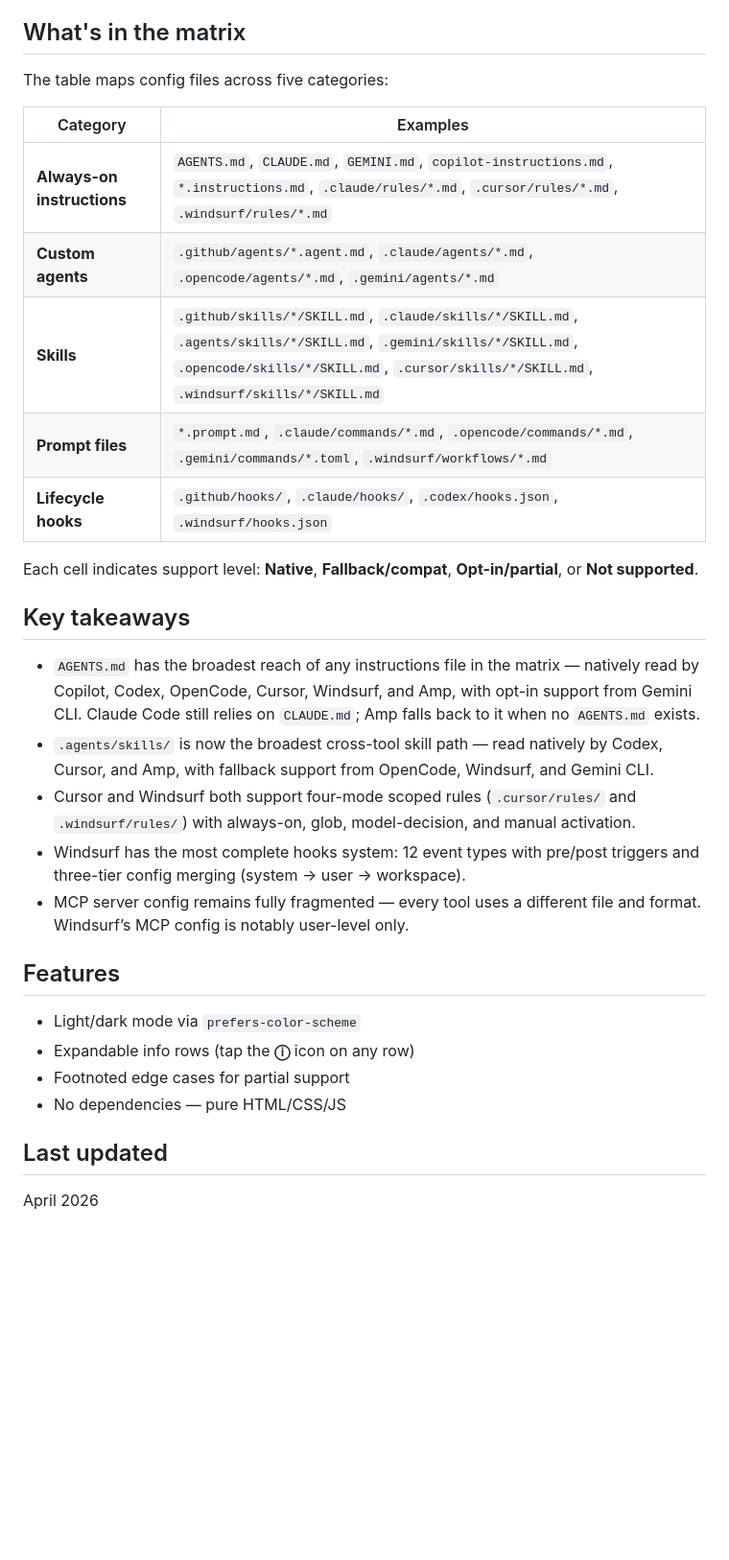
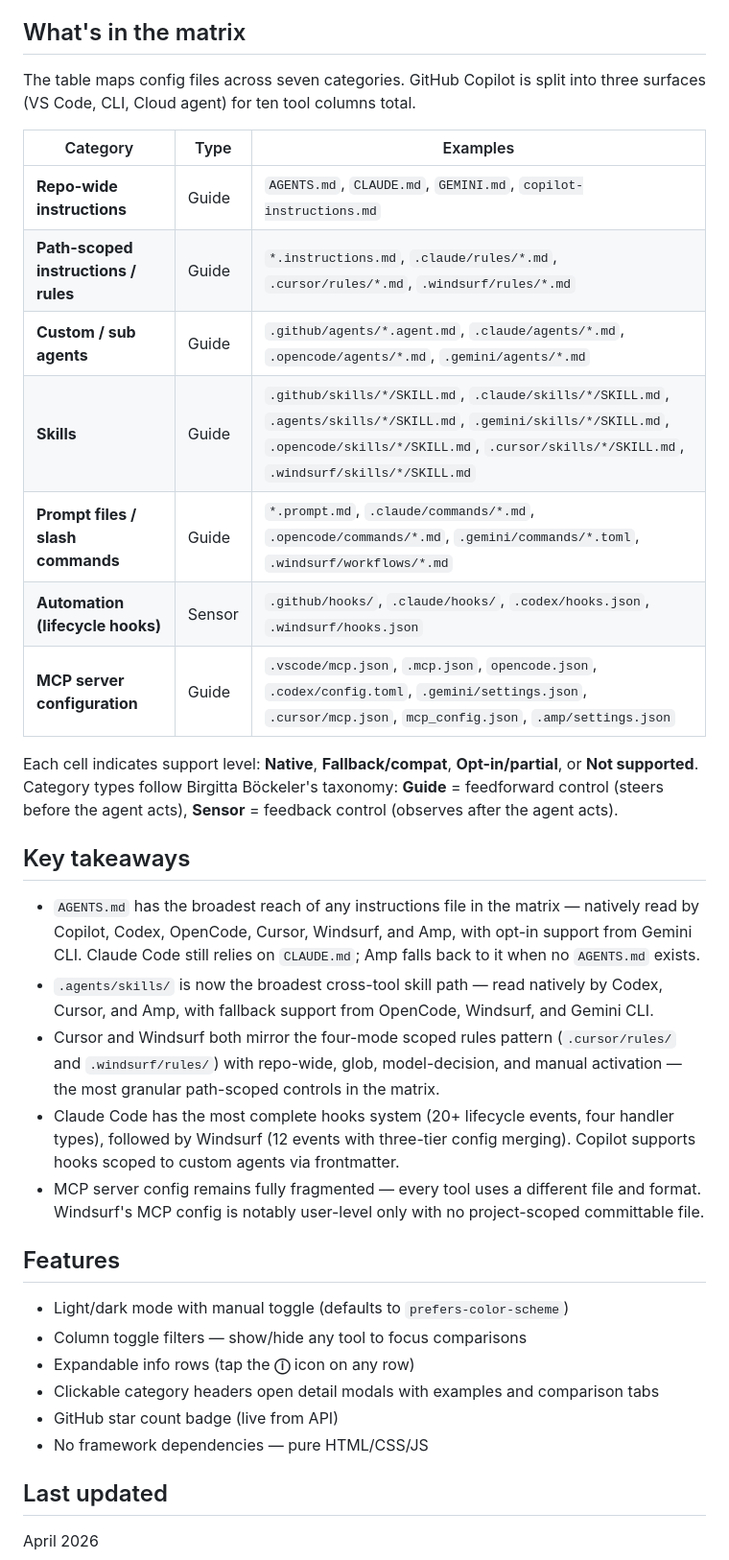
Before and after one commit to codylindley/ai-harness-engineering-compatibility-matrix, a Markdown page: README.md, the part around the change. Shown at 96% size. Drawn GitHub-style; blank space fills up the shorter version.

Commit message:
Update README.md to enhance compatibility matrix with additional categories and improved clarity

```diff
--- a/README.md
+++ b/README.md
@@ -18,32 +18,36 @@ This compatibility matrix exists because harness engineering has produced roughl
 
 ## What's in the matrix
 
-The table maps config files across five categories:
+The table maps config files across seven categories. GitHub Copilot is split into three surfaces (VS Code, CLI, Cloud agent) for ten tool columns total.
 
-| Category | Examples |
-|---|---|
-| **Always-on instructions** | `AGENTS.md`, `CLAUDE.md`, `GEMINI.md`, `copilot-instructions.md`, `*.instructions.md`, `.claude/rules/*.md`, `.cursor/rules/*.md`, `.windsurf/rules/*.md` |
-| **Custom agents** | `.github/agents/*.agent.md`, `.claude/agents/*.md`, `.opencode/agents/*.md`, `.gemini/agents/*.md` |
-| **Skills** | `.github/skills/*/SKILL.md`, `.claude/skills/*/SKILL.md`, `.agents/skills/*/SKILL.md`, `.gemini/skills/*/SKILL.md`, `.opencode/skills/*/SKILL.md`, `.cursor/skills/*/SKILL.md`, `.windsurf/skills/*/SKILL.md` |
-| **Prompt files** | `*.prompt.md`, `.claude/commands/*.md`, `.opencode/commands/*.md`, `.gemini/commands/*.toml`, `.windsurf/workflows/*.md` |
-| **Lifecycle hooks** | `.github/hooks/`, `.claude/hooks/`, `.codex/hooks.json`, `.windsurf/hooks.json` |
+| Category | Type | Examples |
+|---|---|---|
+| **Repo-wide instructions** | Guide | `AGENTS.md`, `CLAUDE.md`, `GEMINI.md`, `copilot-instructions.md` |
+| **Path-scoped instructions / rules** | Guide | `*.instructions.md`, `.claude/rules/*.md`, `.cursor/rules/*.md`, `.windsurf/rules/*.md` |
+| **Custom / sub agents** | Guide | `.github/agents/*.agent.md`, `.claude/agents/*.md`, `.opencode/agents/*.md`, `.gemini/agents/*.md` |
+| **Skills** | Guide | `.github/skills/*/SKILL.md`, `.claude/skills/*/SKILL.md`, `.agents/skills/*/SKILL.md`, `.gemini/skills/*/SKILL.md`, `.opencode/skills/*/SKILL.md`, `.cursor/skills/*/SKILL.md`, `.windsurf/skills/*/SKILL.md` |
+| **Prompt files / slash commands** | Guide | `*.prompt.md`, `.claude/commands/*.md`, `.opencode/commands/*.md`, `.gemini/commands/*.toml`, `.windsurf/workflows/*.md` |
+| **Automation (lifecycle hooks)** | Sensor | `.github/hooks/`, `.claude/hooks/`, `.codex/hooks.json`, `.windsurf/hooks.json` |
+| **MCP server configuration** | Guide | `.vscode/mcp.json`, `.mcp.json`, `opencode.json`, `.codex/config.toml`, `.gemini/settings.json`, `.cursor/mcp.json`, `mcp_config.json`, `.amp/settings.json` |
 
-Each cell indicates support level: **Native**, **Fallback/compat**, **Opt-in/partial**, or **Not supported**.
+Each cell indicates support level: **Native**, **Fallback/compat**, **Opt-in/partial**, or **Not supported**. Category types follow Birgitta Böckeler's taxonomy: **Guide** = feedforward control (steers before the agent acts), **Sensor** = feedback control (observes after the agent acts).
 
 ## Key takeaways
 
 - `AGENTS.md` has the broadest reach of any instructions file in the matrix — natively read by Copilot, Codex, OpenCode, Cursor, Windsurf, and Amp, with opt-in support from Gemini CLI. Claude Code still relies on `CLAUDE.md`; Amp falls back to it when no `AGENTS.md` exists.
 - `.agents/skills/` is now the broadest cross-tool skill path — read natively by Codex, Cursor, and Amp, with fallback support from OpenCode, Windsurf, and Gemini CLI.
-- Cursor and Windsurf both support four-mode scoped rules (`.cursor/rules/` and `.windsurf/rules/`) with always-on, glob, model-decision, and manual activation.
-- Windsurf has the most complete hooks system: 12 event types with pre/post triggers and three-tier config merging (system → user → workspace).
-- MCP server config remains fully fragmented — every tool uses a different file and format. Windsurf’s MCP config is notably user-level only.
+- Cursor and Windsurf both mirror the four-mode scoped rules pattern (`.cursor/rules/` and `.windsurf/rules/`) with repo-wide, glob, model-decision, and manual activation — the most granular path-scoped controls in the matrix.
+- Claude Code has the most complete hooks system (20+ lifecycle events, four handler types), followed by Windsurf (12 events with three-tier config merging). Copilot supports hooks scoped to custom agents via frontmatter.
+- MCP server config remains fully fragmented — every tool uses a different file and format. Windsurf's MCP config is notably user-level only with no project-scoped committable file.
 
 ## Features
 
-- Light/dark mode via `prefers-color-scheme`
+- Light/dark mode with manual toggle (defaults to `prefers-color-scheme`)
+- Column toggle filters — show/hide any tool to focus comparisons
 - Expandable info rows (tap the **ⓘ** icon on any row)
-- Footnoted edge cases for partial support
-- No dependencies — pure HTML/CSS/JS
+- Clickable category headers open detail modals with examples and comparison tabs
+- GitHub star count badge (live from API)
+- No framework dependencies — pure HTML/CSS/JS
 
 ## Last updated
 
```
